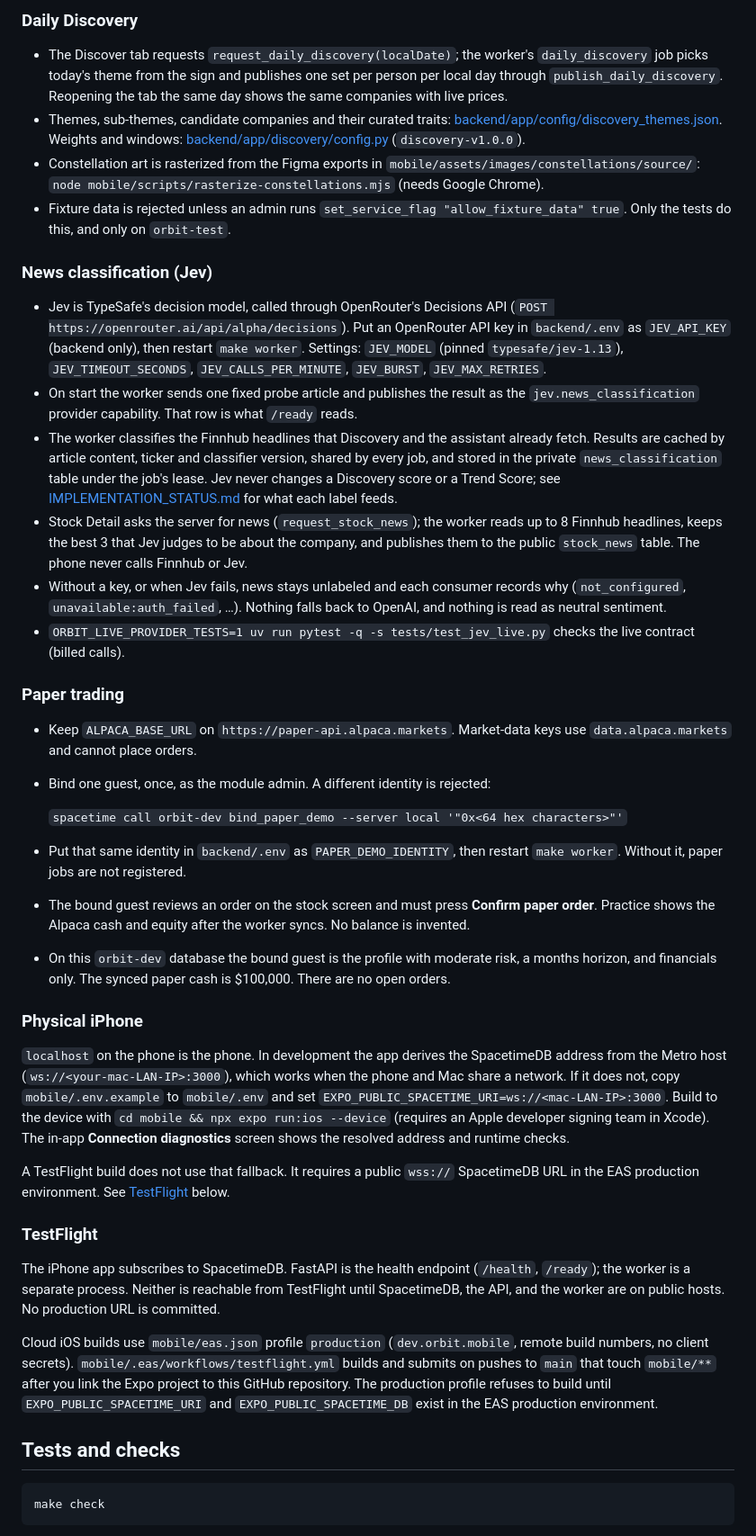
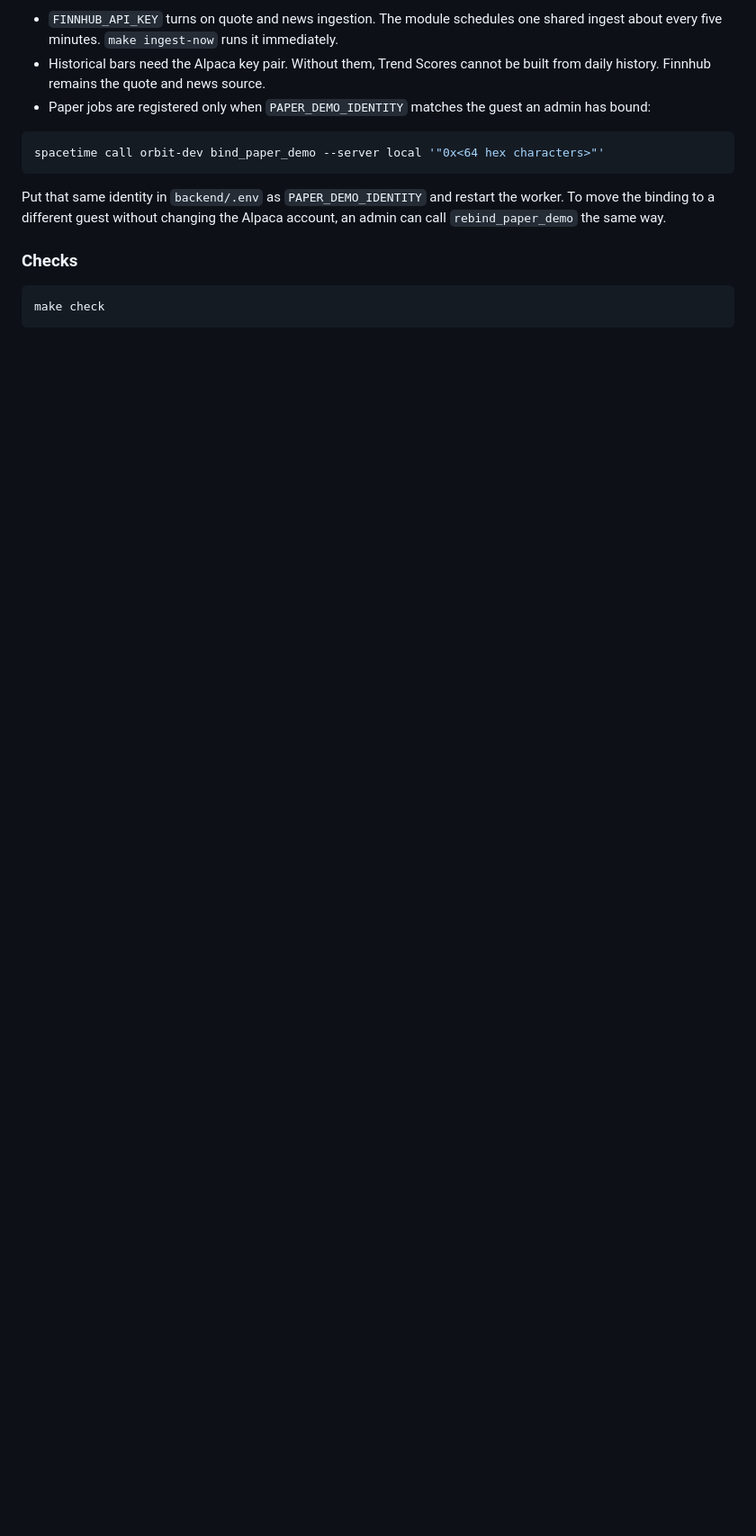
Before and after one commit to daniel3606/Orbit_MHacks26, a Markdown page: README.md, the part around one of its changes. Shown at 90% size. GitHub-like rendering; blank space fills up the shorter version.

Commit message:
Rewrite the README from the current product and architecture.
Co-authored-by: Cursor <cursoragent@cursor.com>

````diff
--- a/README.md
+++ b/README.md
@@ -88,70 +218,15 @@ call recorded), `verified` (the worker got a schema-valid response), or `fail`,
 
-### Daily Discovery
+- `FINNHUB_API_KEY` turns on quote and news ingestion. The module schedules one shared ingest about every five minutes. `make ingest-now` runs it immediately.
+- Historical bars need the Alpaca key pair. Without them, Trend Scores cannot be built from daily history. Finnhub remains the quote and news source.
+- Paper jobs are registered only when `PAPER_DEMO_IDENTITY` matches the guest an admin has bound:
 
-- The Discover tab requests `request_daily_discovery(localDate)`; the worker's `daily_discovery` job picks today's
-  theme from the sign and publishes one set per person per local day through `publish_daily_discovery`. Reopening the
-  tab the same day shows the same companies with live prices.
-- Themes, sub-themes, candidate companies and their curated traits:
-  [backend/app/config/discovery_themes.json](backend/app/config/discovery_themes.json). Weights and windows:
-  [backend/app/discovery/config.py](backend/app/discovery/config.py) (`discovery-v1.0.0`).
-- Constellation art is rasterized from the Figma exports in `mobile/assets/images/constellations/source/`:
-  `node mobile/scripts/rasterize-constellations.mjs` (needs Google Chrome).
-- Fixture data is rejected unless an admin runs `set_service_flag "allow_fixture_data" true`. Only the tests do
-  this, and only on `orbit-test`.
+```bash
+spacetime call orbit-dev bind_paper_demo --server local '"0x<64 hex characters>"'
+```
 
-### News classification (Jev)
+Put that same identity in `backend/.env` as `PAPER_DEMO_IDENTITY` and restart the worker. To move the binding to a different guest without changing the Alpaca account, an admin can call `rebind_paper_demo` the same way.
 
-- Jev is TypeSafe's decision model, called through OpenRouter's Decisions API
-  (`POST https://openrouter.ai/api/alpha/decisions`). Put an OpenRouter API key in `backend/.env` as `JEV_API_KEY`
-  (backend only), then restart `make worker`. Settings: `JEV_MODEL` (pinned `typesafe/jev-1.13`),
-  `JEV_TIMEOUT_SECONDS`, `JEV_CALLS_PER_MINUTE`, `JEV_BURST`, `JEV_MAX_RETRIES`.
-- On start the worker sends one fixed probe article and publishes the result as the `jev.news_classification`
-  provider capability. That row is what `/ready` reads.
-- The worker classifies the Finnhub headlines that Discovery and the assistant already fetch. Results are cached by
-  article content, ticker and classifier version, shared by every job, and stored in the private
-  `news_classification` table under the job's lease. Jev never changes a Discovery score or a Trend Score; see
-  [IMPLEMENTATION_STATUS.md](IMPLEMENTATION_STATUS.md#news-classification-jev-news-v1-2026-10-04) for what each label feeds.
-- Stock Detail asks the server for news (`request_stock_news`); the worker reads up to 8 Finnhub headlines, keeps the
-  best 3 that Jev judges to be about the company, and publishes them to the public `stock_news` table. The phone never
-  calls Finnhub or Jev.
-- Without a key, or when Jev fails, news stays unlabeled and each consumer records why (`not_configured`,
-  `unavailable:auth_failed`, …). Nothing falls back to OpenAI, and nothing is read as neutral sentiment.
-- `ORBIT_LIVE_PROVIDER_TESTS=1 uv run pytest -q -s tests/test_jev_live.py` checks the live contract (billed calls).
-
-### Paper trading
-
-- Keep `ALPACA_BASE_URL` on `https://paper-api.alpaca.markets`. Market-data keys use `data.alpaca.markets` and cannot place orders.
-- Bind one guest, once, as the module admin. A different identity is rejected:
-
-  `spacetime call orbit-dev bind_paper_demo --server local '"0x<64 hex characters>"'`
-
-- Put that same identity in `backend/.env` as `PAPER_DEMO_IDENTITY`, then restart `make worker`. Without it, paper jobs are not registered.
-- The bound guest reviews an order on the stock screen and must press **Confirm paper order**. Practice shows the Alpaca cash and equity after the worker syncs. No balance is invented.
-- On this `orbit-dev` database the bound guest is the profile with moderate risk, a months horizon, and financials only. The synced paper cash is $100,000. There are no open orders.
-
-### Physical iPhone
-
-`localhost` on the phone is the phone. In development the app derives the SpacetimeDB address from the Metro host
-(`ws://<your-mac-LAN-IP>:3000`), which works when the phone and Mac share a network. If it does not, copy
-`mobile/.env.example` to `mobile/.env` and set `EXPO_PUBLIC_SPACETIME_URI=ws://<mac-LAN-IP>:3000`. Build to the
-device with `cd mobile && npx expo run:ios --device` (requires an Apple developer signing team in Xcode).
-The in-app **Connection diagnostics** screen shows the resolved address and runtime checks.
-
-A TestFlight build does not use that fallback. It requires a public `wss://` SpacetimeDB URL in the EAS
-production environment. See [TestFlight](#testflight) below.
-
-### TestFlight
-
-The iPhone app subscribes to SpacetimeDB. FastAPI is the health endpoint (`/health`, `/ready`); the worker is a
-separate process. Neither is reachable from TestFlight until SpacetimeDB, the API, and the worker are on public
-hosts. No production URL is committed.
-
-Cloud iOS builds use `mobile/eas.json` profile `production` (`dev.orbit.mobile`, remote build numbers, no client
-secrets). `mobile/.eas/workflows/testflight.yml` builds and submits on pushes to `main` that touch `mobile/**`
-after you link the Expo project to this GitHub repository. The production profile refuses to build until
-`EXPO_PUBLIC_SPACETIME_URI` and `EXPO_PUBLIC_SPACETIME_DB` exist in the EAS production environment.
-
-## Tests and checks
+### Checks
 
 ```bash
 make check
````
Also changed, not shown: other parts of README.md (+200 -82 lines).
